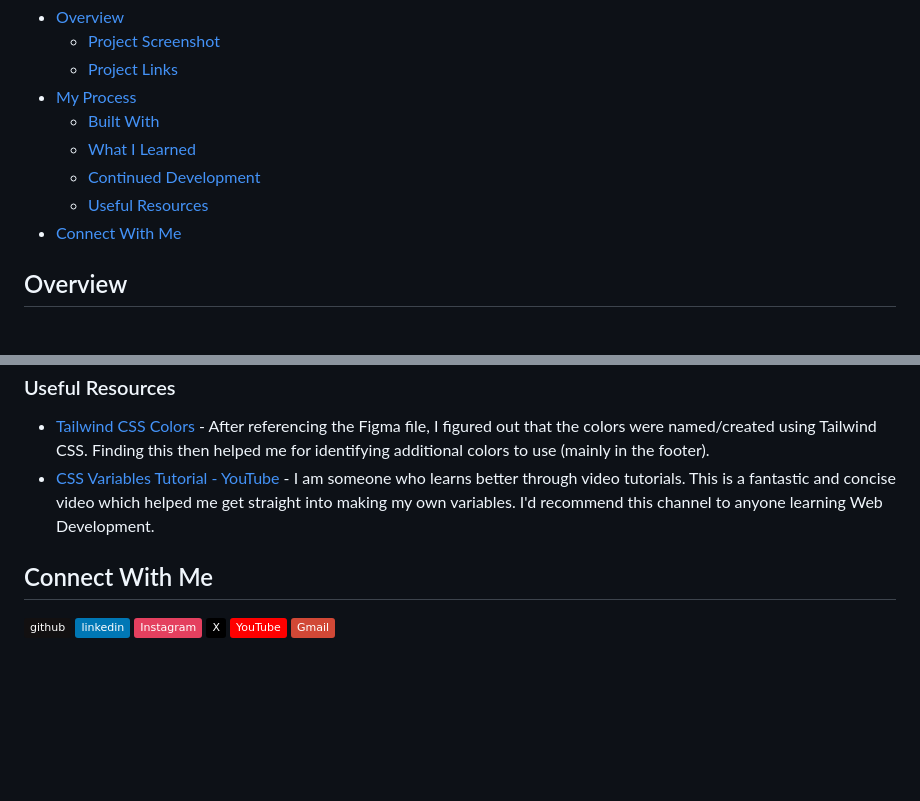
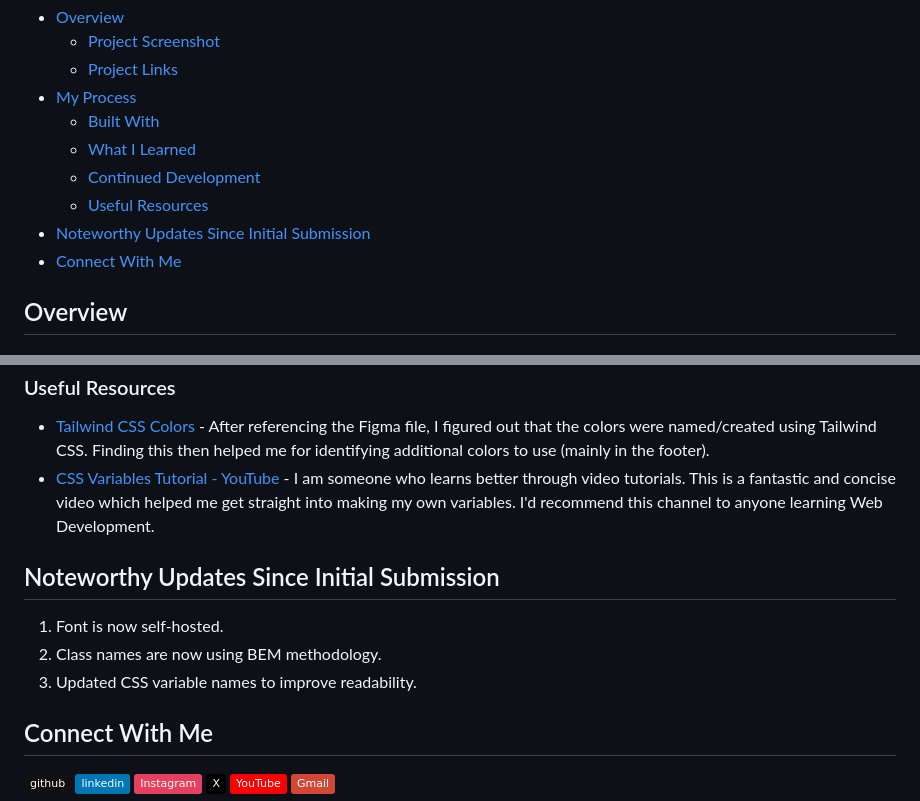
Before and after one commit to fraserjubb/FEM-QR-Code-Component, a Markdown page: README.md, 2 parts joined by grey strips. Drawn GitHub-style; badges without logos; blank space fills up the shorter version.

Commit message:
Added a 'Noteworthy Updates Since Initial Submission' section

```diff
--- a/README.md
+++ b/README.md
@@ -12,6 +12,7 @@ This is a solution to the [QR code component challenge on Frontend Mentor](https
   - [What I Learned](#what-i-learned)
   - [Continued Development](#continued-development)
   - [Useful Resources](#useful-resources)
+- [Noteworthy Updates Since Initial Submission](#noteworthy-updates-since-initial-submission)
 - [Connect With Me](#connect-with-me)
 
 ## Overview
@@ -100,6 +101,12 @@ After submitting this project, I wish to develop the following:
 - [Tailwind CSS Colors](https://tailwindcss.com/docs/customizing-colors) - After referencing the Figma file, I figured out that the colors were named/created using Tailwind CSS. Finding this then helped me for identifying additional colors to use (mainly in the footer).
 - [CSS Variables Tutorial - YouTube](https://www.youtube.com/watch?v=oZPR_78wCnY) - I am someone who learns better through video tutorials. This is a fantastic and concise video which helped me get straight into making my own variables. I'd recommend this channel to anyone learning Web Development.
 
+## Noteworthy Updates Since Initial Submission
+
+1. Font is now self-hosted.
+2. Class names are now using BEM methodology.
+3. Updated CSS variable names to improve readability.
+
 ## Connect With Me
 
 <a href="https://github.com/fraserjubb"><img height="30px" align="left" alt="GitHub" style="padding-right:10px" title="Github" src="https://img.shields.io/badge/github-%23121011.svg?style=plastic&logo=github&logoColor=white"/></a>
```
